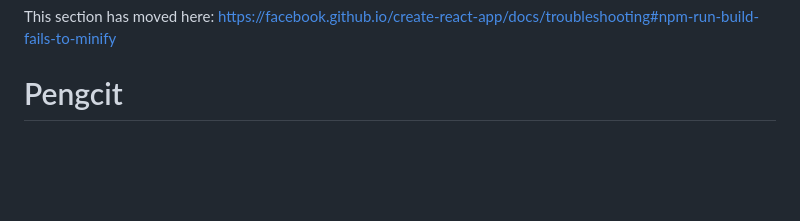
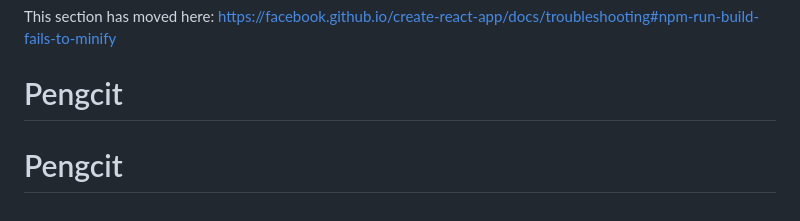
Before and after one commit to malikkamal12/Pengcit, a Markdown page: README.md, the part around the change. Drawn GitHub-style; blank space fills up the shorter version.

```diff
--- a/README.md
+++ b/README.md
@@ -72,3 +72,4 @@ This section has moved here: [https://facebook.github.io/create-react-app/docs/d
 
 This section has moved here: [https://facebook.github.io/create-react-app/docs/troubleshooting#npm-run-build-fails-to-minify](https://facebook.github.io/create-react-app/docs/troubleshooting#npm-run-build-fails-to-minify)
 # Pengcit
+# Pengcit
```
